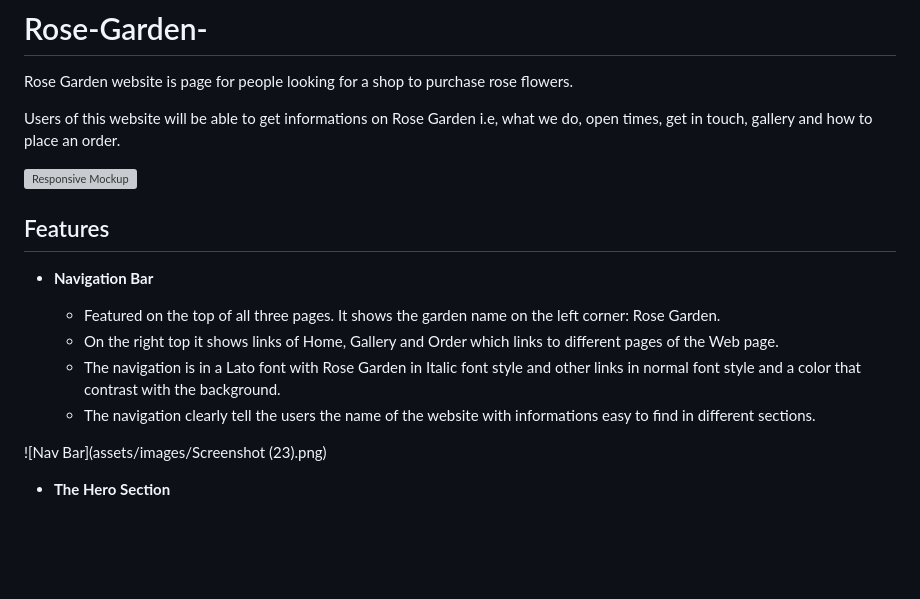
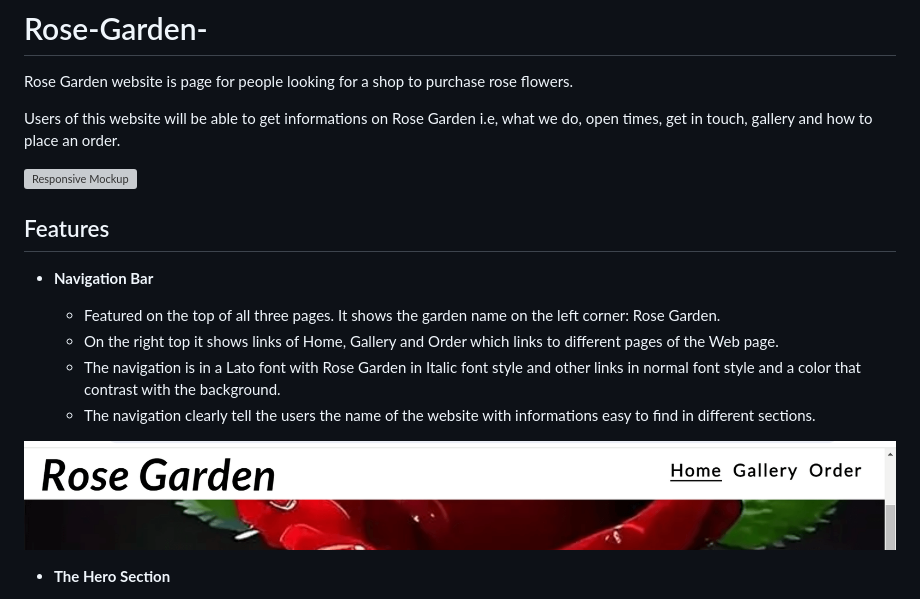
Before and after one commit to Ovundiano/Rose-Garden-, a Markdown page: README.md, the part around the change printed below. GitHub-like rendering; blank space fills up the shorter version; grey boxes are pictures that could not be loaded.

Commit message:
Add nav bar image

```diff
--- a/README.md
+++ b/README.md
@@ -15,7 +15,7 @@
   - The navigation is in a Lato font with Rose Garden in Italic font style and other links in normal font style and a color that contrast with the background.
   - The navigation clearly tell the users the name of the website with informations easy to find in different sections.
 
-![Nav Bar](assets/images/Screenshot (23).png)
+![Nav Bar](assets/images/nav-bar.png)
 
 - __The Hero Section__
 
```
Also changed, not shown: other parts of README.md (+1 -1 lines), assets/images/nav-bar.png (renamed from assets/images/Screenshot (23).png).
